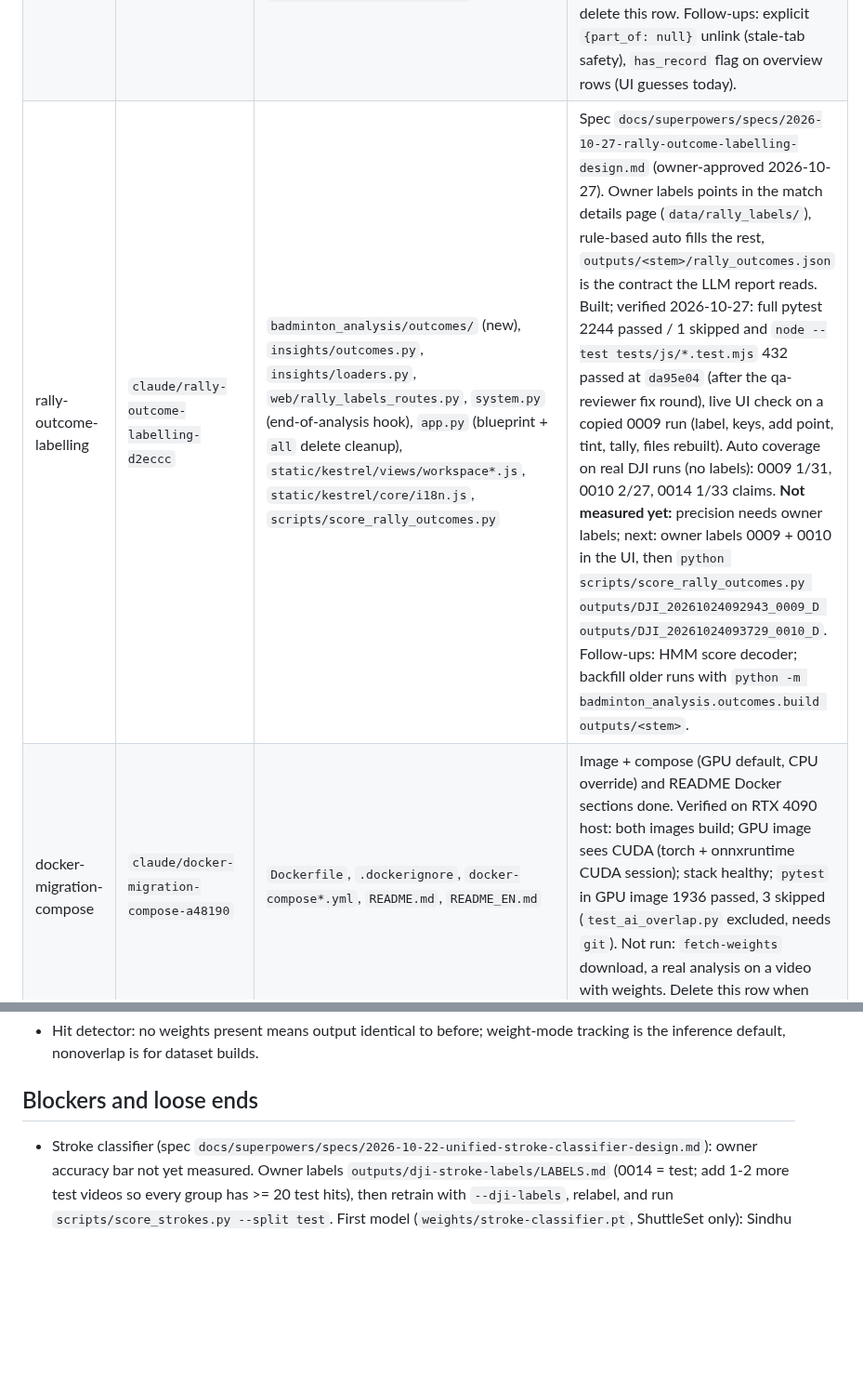
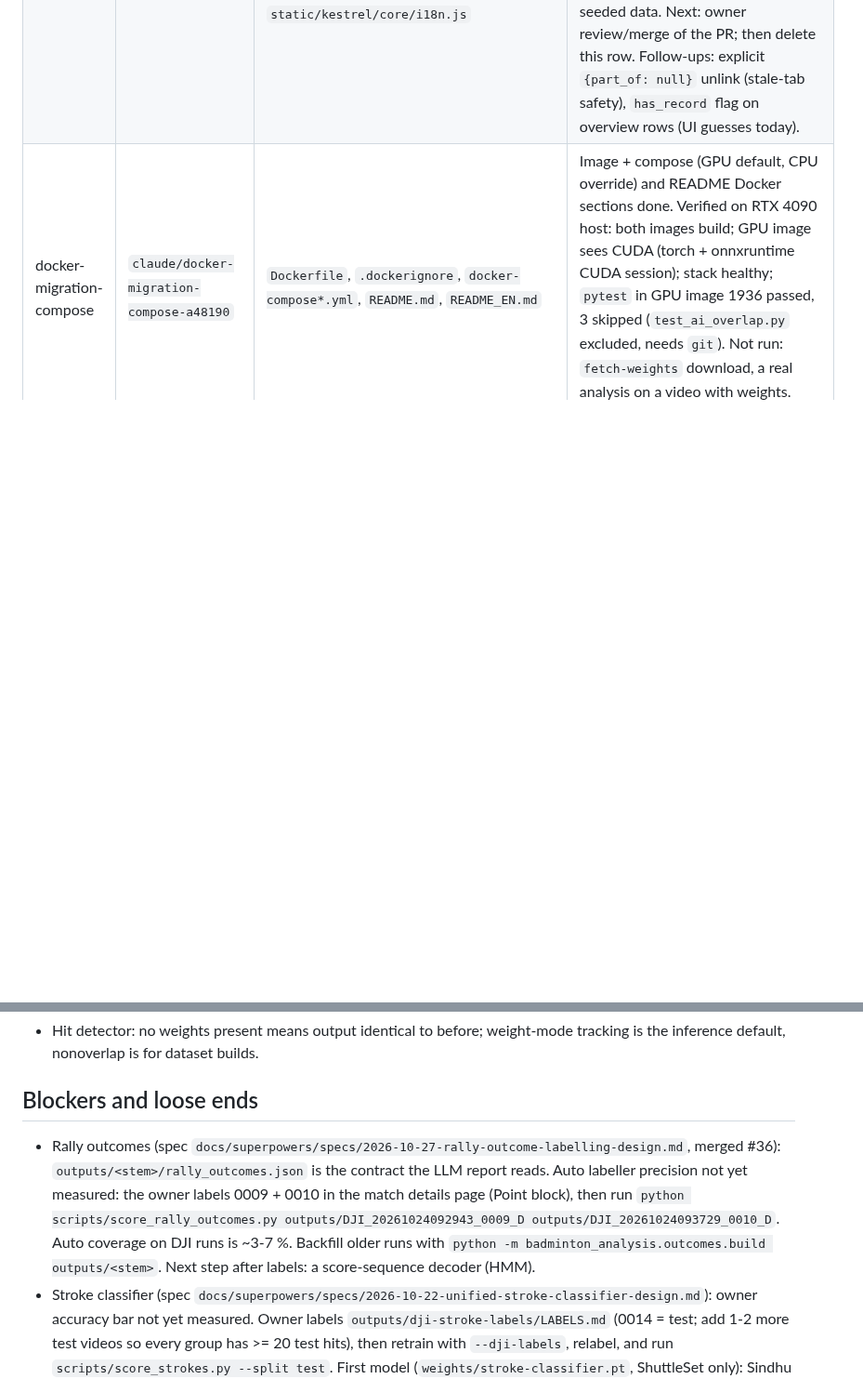
Before and after one commit to seafood-rice/Good-Badminton, a Markdown page: .ai/STATE.md, 2 parts joined by grey strips. Shown at 93% size. Drawn GitHub-style; blank space fills up the shorter version.

Commit message:
docs(state): move rally outcomes to loose ends for merge
Co-Authored-By: Claude Opus 5.5 <noreply@anthropic.com>

```diff
--- a/.ai/STATE.md
+++ b/.ai/STATE.md
@@ -43,7 +43,6 @@ merged as #13; its dead-time gap builder (`--gaps`) and the `/` -> Kestrel servi
 |---|---|---|---|
 | learned-hit-detection | `claude/learned-hit-detection` | `badminton_analysis/stroke/`, `system.py`, `stroke_recog/recognizer.py`, `shuttle_track/tracknet.py`, `third_party/tracknet/`, `static/kestrel/legacy/kestrel-legacy.js`, `main.py`, `app.py`, `scripts/*hit*`, `scripts/shuttleset_labels.py`, `tests/test_hit_*` | First model on owner's Axelsen labels: recall 0.80, precision 0.67 (bar 0.60 / 0.70), hitter 0.88. Dead-time rebuild runs detached (`data/hit_dataset_gaps/build.log`; `stop_build.ps1` / `resume_build.ps1` there). Next: when it shows BUILD DONE, retrain on `data/hit_dataset` + `data/hit_dataset_gaps` (val Sindhu), re-score the 4 Axelsen stretches. Spec/plan: `docs/superpowers/*/2026-10-04-learned-hit-detection*`. `app.py` now serves `kestrel.html` at `/` and binds `0.0.0.0` (merged). Note: claude/stroke-timeline-mismatch-2bfb29 deletes stroke_recog/; rebase before touching it. |
 | split-match-linking | `claude/match-split-side-change-58a409` | `badminton_analysis/library/athletes.py`, `insights/aggregate.py`, `web/athletes_routes.py`, `app.py` (`_forget_match_record`), `static/kestrel/views/matches.js`, `static/kestrel/core/i18n.js` | Spec `docs/superpowers/specs/2026-10-21-split-match-linking-design.md`. Built: link a video as part N of a match (manual, sides-swapped flag); one expandable Matches row. Verified 2026-10-21: full pytest 2047 passed / 2 skipped, `node --test tests/js/*.test.mjs` 280 passed, live UI + API check on seeded data. Next: owner review/merge of the PR; then delete this row. Follow-ups: explicit `{part_of: null}` unlink (stale-tab safety), `has_record` flag on overview rows (UI guesses today). |
-| rally-outcome-labelling | `claude/rally-outcome-labelling-d2eccc` | `badminton_analysis/outcomes/` (new), `insights/outcomes.py`, `insights/loaders.py`, `web/rally_labels_routes.py`, `system.py` (end-of-analysis hook), `app.py` (blueprint + `all` delete cleanup), `static/kestrel/views/workspace*.js`, `static/kestrel/core/i18n.js`, `scripts/score_rally_outcomes.py` | Spec `docs/superpowers/specs/2026-10-27-rally-outcome-labelling-design.md` (owner-approved 2026-10-27). Owner labels points in the match details page (`data/rally_labels/`), rule-based auto fills the rest, `outputs/<stem>/rally_outcomes.json` is the contract the LLM report reads. Built; verified 2026-10-27: full pytest 2244 passed / 1 skipped and `node --test tests/js/*.test.mjs` 432 passed at `da95e04` (after the qa-reviewer fix round), live UI check on a copied 0009 run (label, keys, add point, tint, tally, files rebuilt). Auto coverage on real DJI runs (no labels): 0009 1/31, 0010 2/27, 0014 1/33 claims. **Not measured yet:** precision needs owner labels; next: owner labels 0009 + 0010 in the UI, then `python scripts/score_rally_outcomes.py outputs/DJI_20261024092943_0009_D outputs/DJI_20261024093729_0010_D`. Follow-ups: HMM score decoder; backfill older runs with `python -m badminton_analysis.outcomes.build outputs/<stem>`. |
 | docker-migration-compose | `claude/docker-migration-compose-a48190` | `Dockerfile`, `.dockerignore`, `docker-compose*.yml`, `README.md`, `README_EN.md` | Image + compose (GPU default, CPU override) and README Docker sections done. Verified on RTX 4090 host: both images build; GPU image sees CUDA (torch + onnxruntime CUDA session); stack healthy; `pytest` in GPU image 1936 passed, 3 skipped (`test_ai_overlap.py` excluded, needs `git`). Not run: `fetch-weights` download, a real analysis on a video with weights. Delete this row when merged. |
 
 ## Decisions that still matter
@@ -67,6 +66,12 @@ merged as #13; its dead-time gap builder (`--gaps`) and the `/` -> Kestrel servi
 
 ## Blockers and loose ends
 
+- Rally outcomes (spec `docs/superpowers/specs/2026-10-27-rally-outcome-labelling-design.md`, merged #36):
+  `outputs/<stem>/rally_outcomes.json` is the contract the LLM report reads. Auto labeller precision not yet
+  measured: the owner labels 0009 + 0010 in the match details page (Point block), then run
+  `python scripts/score_rally_outcomes.py outputs/DJI_20261024092943_0009_D outputs/DJI_20261024093729_0010_D`.
+  Auto coverage on DJI runs is ~3-7 %. Backfill older runs with `python -m badminton_analysis.outcomes.build
+  outputs/<stem>`. Next step after labels: a score-sequence decoder (HMM).
 - Stroke classifier (spec `docs/superpowers/specs/2026-10-22-unified-stroke-classifier-design.md`): owner
   accuracy bar not yet measured. Owner labels `outputs/dji-stroke-labels/LABELS.md` (0014 = test; add 1-2
   more test videos so every group has >= 20 test hits), then retrain with `--dji-labels`, relabel, and run
```
